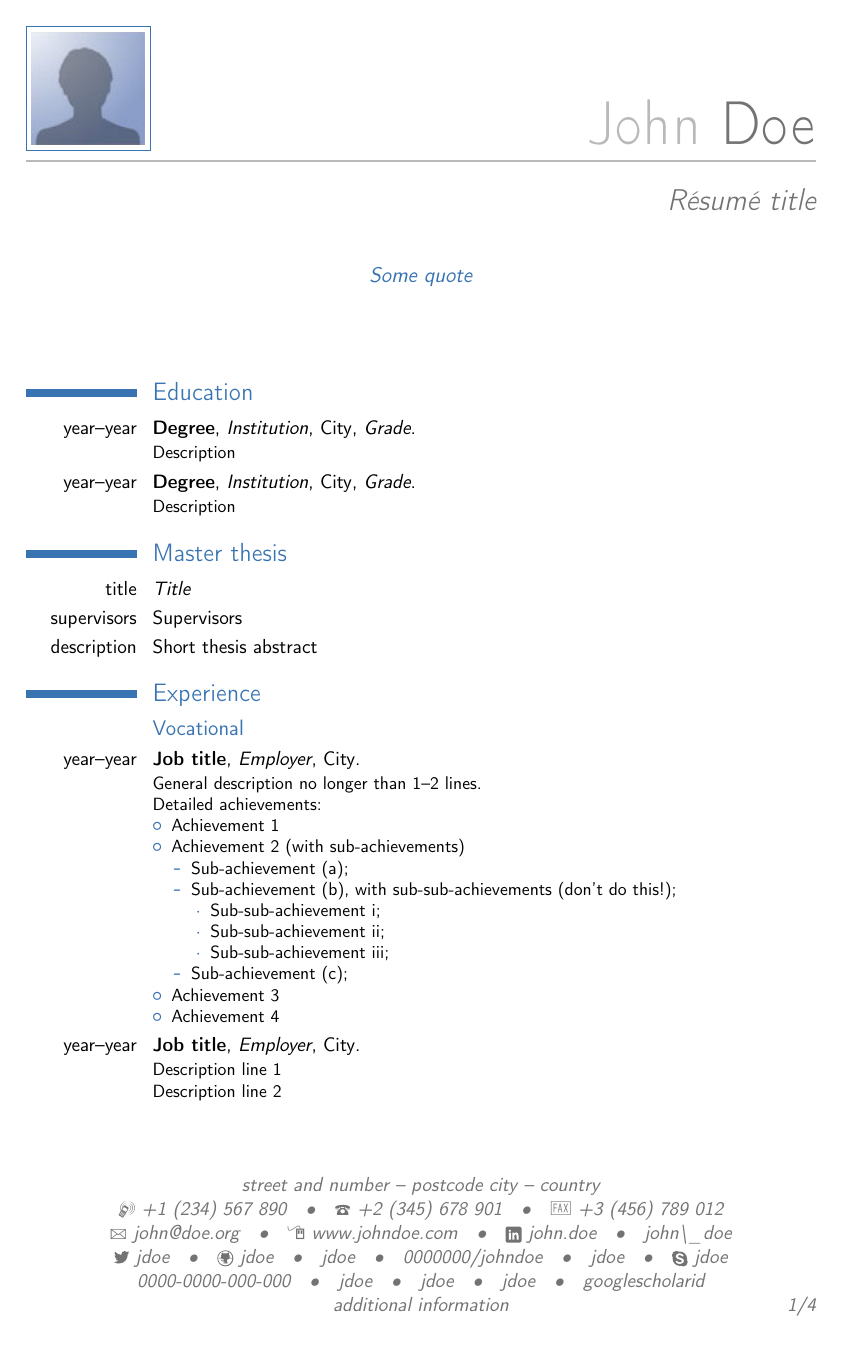
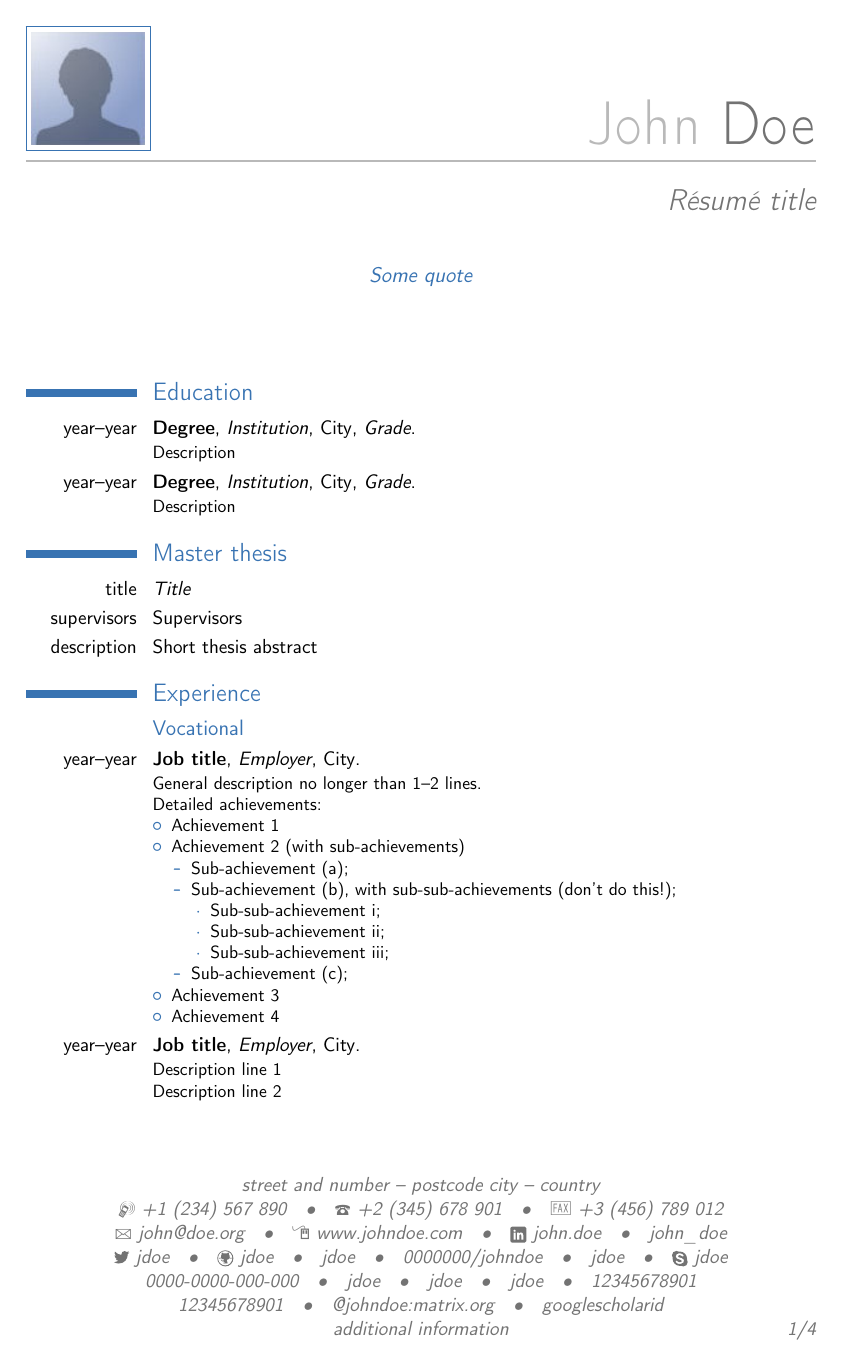
Before and after one commit to xdanaux/moderncv, a LaTeX CV (template.tex, which reads moderncv.cls, moderncviconsawesome.sty, moderncviconsletters.sty): page 1 of 4. Compiled offline with pdfLaTeX.

Commit message:
add WhatsApp, Signal, Matrix social, WhatsApp icon

```diff
--- a/moderncv.cls
+++ b/moderncv.cls
@@ -291,6 +291,9 @@
       \ifthenelse{\equal{#1}{researchgate}} {\collectionadd[researchgate]{socials} {\protect\httpslink[#3]{www.researchgate.net/profile/#3}}}      {}%
       \ifthenelse{\equal{#1}{researcherid}} {\collectionadd[researcherid]{socials} {\protect\httpslink[#3]{www.researcherid.com/rid/#3}}}          {}%
       \ifthenelse{\equal{#1}{telegram}}     {\collectionadd[telegram]{socials}     {\protect\httpslink[#3]{t.me/#3}}}                              {}%
+      \ifthenelse{\equal{#1}{whatsapp}}     {\collectionadd[whatsapp]{socials}     {\protect\httpslink[#3]{wa.me/#3}}}                             {}%
+      \ifthenelse{\equal{#1}{signal}}       {\collectionadd[signal]{socials}       {#3}}                                                           {}%
+      \ifthenelse{\equal{#1}{matrix}}       {\collectionadd[matrix]{socials}       {\httpslink[#3]{matrix.to/\#/#3}}}                              {}%
       \ifthenelse{\equal{#1}{googlescholar}}{\collectionadd[googlescholar]{socials}{\protect\httpslink[#3]{scholar.google.com/citations?user=#3}}} {}%                        {}%
       }
     {\collectionadd[#1]{socials}{\protect\httpslink[#3]{#2}}}}%
@@ -341,6 +344,9 @@
 \newcommand*{\researcheridsocialsymbol} {}
 \newcommand*{\googlescholarsocialsymbol}{}
 \newcommand*{\telegramsocialsymbol}     {}
+\newcommand*{\whatsappsocialsymbol}     {}
+\newcommand*{\matrixsocialsymbol}       {}
+\newcommand*{\signalsocialsymbol}       {}
 
 % other
 %------
--- a/moderncviconsawesome.sty
+++ b/moderncviconsawesome.sty
@@ -48,6 +48,10 @@
 \renewcommand*{\researcheridsocialsymbol} {{\small\aiResearcherID}~}       % alternative: \aiResearcherIDSquare
 \renewcommand*{\telegramsocialsymbol}     {{\small\faTelegram}~}
 \renewcommand*{\googlescholarsocialsymbol}{{\small\aiGoogleScholar}~}
+\renewcommand*{\telegramsocialsymbol}     {{\small\faTelegram}~}
+\renewcommand*{\whatsappsocialsymbol}     {{\small\faWhatsapp}~}
+\renewcommand*{\signalsocialsymbol}       {}
+\renewcommand*{\matrixsocialsymbol}       {}
 
 \endinput
 
--- a/moderncviconsletters.sty
+++ b/moderncviconsletters.sty
@@ -52,6 +52,9 @@
 \renewcommand*{\researchgatesocialsymbol} {\textbf{rg}~}
 \renewcommand*{\researcheridsocialsymbol} {\textbf{ri}~}
 \renewcommand*{\telegramsocialsymbol}     {\textbf{tg}~}
+\renewcommand*{\whatsappsocialsymbol}     {\textbf{wa}~}
+\renewcommand*{\signalsocialsymbol}       {\textbf{si}~}
+\renewcommand*{\matrixsocialsymbol}       {\textbf{ma}~}
 \renewcommand*{\googlescholarsocialsymbol}{\textbf{gs}~}
 
 \renewcommand*{\listitemsymbol}      {\labelitemi~}
--- a/moderncviconsmarvosym.sty
+++ b/moderncviconsmarvosym.sty
@@ -227,6 +227,9 @@
 \renewcommand*{\stackoverflowsocialsymbol}{}
 \renewcommand*{\googlescholarsocialsymbol}{}
 \renewcommand*{\telegramsocialsymbol}{}
+\renewcommand*{\whatsappsocialsymbol}{}
+\renewcommand*{\signalsocialsymbol}{}
+\renewcommand*{\matrixsocialsymbol}{}
 \renewcommand*{\orcidsocialsymbol}{}
 \renewcommand*{\researchgatesocialsymbol}{}
 \renewcommand*{\researcheridsocialsymbol}{}
--- a/template.tex
+++ b/template.tex
@@ -35,7 +35,7 @@
 
 % Social icons
 \social[linkedin]{john.doe}                        % optional, remove / comment the line if not wanted
-\social[xing]{john\_doe}                           % optional, remove / comment the line if not wanted
+\social[xing]{john_doe}                           % optional, remove / comment the line if not wanted
 \social[twitter]{jdoe}                             % optional, remove / comment the line if not wanted
 \social[github]{jdoe}                              % optional, remove / comment the line if not wanted
 \social[gitlab]{jdoe}                              % optional, remove / comment the line if not wanted
@@ -46,7 +46,10 @@
 \social[researchgate]{jdoe}                        % optional, remove / comment the line if not wanted
 \social[researcherid]{jdoe}                        % optional, remove / comment the line if not wanted
 \social[telegram]{jdoe}                            % optional, remove / comment the line if not wanted
-\social[googlescholar]{googlescholarid}                % optional, remove / comment the line if not wanted
+\social[whatsapp]{12345678901}                     % optional, remove / comment the line if not wanted
+\social[signal]{12345678901}                       % optional, remove / comment the line if not wanted
+\social[matrix]{@johndoe:matrix.org}               % optional, remove / comment the line if not wanted
+\social[googlescholar]{googlescholarid}            % optional, remove / comment the line if not wanted
 
 
 \extrainfo{additional information}                 % optional, remove / comment the line if not wanted
```
